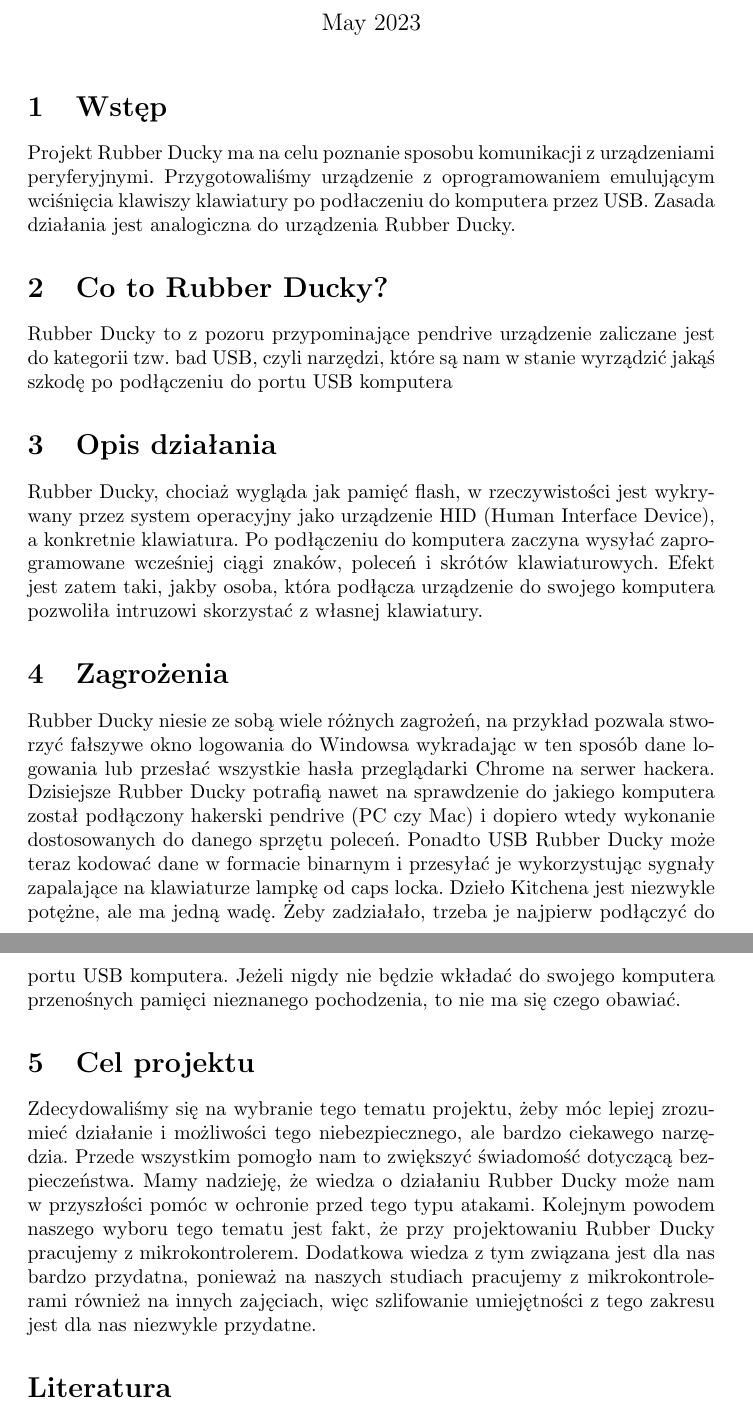
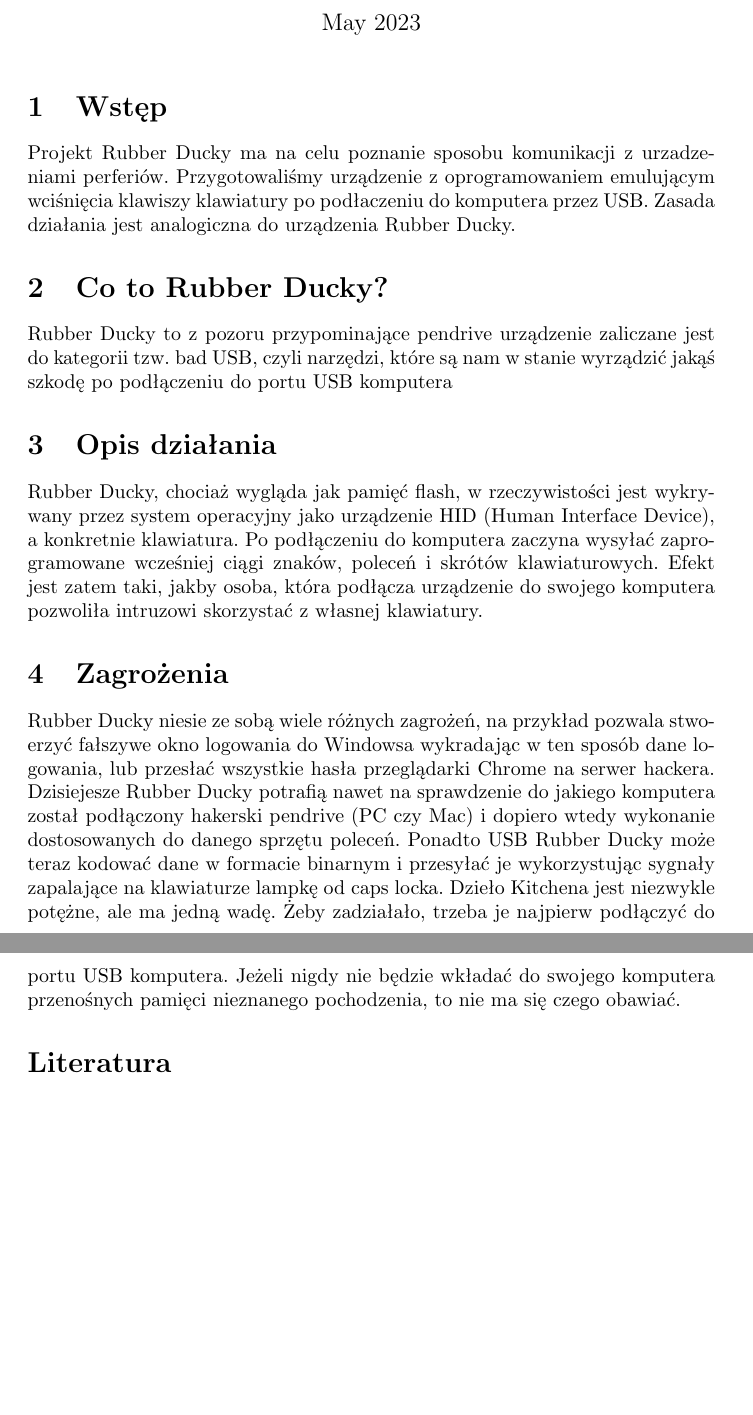
Before and after one commit to Chuchla/AK2-Rubber-Ducky, a LaTeX document (AK2_Rubber_Ducky.tex): two parts of pages 1 and 2 of 2, joined at a grey line, cut so that both start at the same text, the shorter picture padded with empty space. Compiled offline with pdfLaTeX.

Commit message:
Revert "Małe poprawki + dopisano cel projektu"
This reverts commit 54f0a3d82e3a29b7c7346e9be3ba9ee4fad678f8.

```diff
--- a/AK2_Rubber_Ducky.tex
+++ b/AK2_Rubber_Ducky.tex
@@ -12,7 +12,7 @@
 \maketitle
 
 \section{Wstęp}
-Projekt Rubber Ducky ma na celu poznanie sposobu komunikacji z urządzeniami peryferyjnymi. Przygotowaliśmy urządzenie z oprogramowaniem emulującym wciśnięcia klawiszy klawiatury po podłaczeniu do komputera przez USB. Zasada działania jest analogiczna do urządzenia Rubber Ducky.
+Projekt Rubber Ducky ma na celu poznanie sposobu komunikacji z urzadzeniami perferiów. Przygotowaliśmy urządzenie z oprogramowaniem emulującym wciśnięcia klawiszy klawiatury po podłaczeniu do komputera przez USB. Zasada działania jest analogiczna do urządzenia Rubber Ducky.
 
 \section{Co to Rubber Ducky?}
 
@@ -22,10 +22,7 @@
 Rubber Ducky, chociaż wygląda jak pamięć flash, w rzeczywistości jest wykrywany przez system operacyjny jako urządzenie HID (Human Interface Device), a konkretnie klawiatura. Po podłączeniu do komputera zaczyna wysyłać zaprogramowane wcześniej ciągi znaków, poleceń i skrótów klawiaturowych. Efekt jest zatem taki, jakby osoba, która podłącza urządzenie do swojego komputera pozwoliła intruzowi skorzystać z własnej klawiatury.
 
 \section{Zagrożenia}
-Rubber Ducky niesie ze sobą wiele różnych zagrożeń, na przykład pozwala stworzyć fałszywe okno logowania do Windowsa wykradając w ten sposób dane logowania lub przesłać wszystkie hasła przeglądarki Chrome na serwer hackera. Dzisiejsze Rubber Ducky potrafią nawet na sprawdzenie do jakiego komputera został podłączony hakerski pendrive (PC czy Mac) i dopiero wtedy wykonanie dostosowanych do danego sprzętu poleceń. Ponadto USB Rubber Ducky może teraz kodować dane w formacie binarnym i przesyłać je wykorzystując sygnały zapalające na klawiaturze lampkę od caps locka. Dzieło Kitchena jest niezwykle potężne, ale ma jedną wadę. Żeby zadziałało, trzeba je najpierw podłączyć do portu USB komputera. Jeżeli nigdy nie będzie wkładać do swojego komputera przenośnych pamięci nieznanego pochodzenia, to nie ma się czego obawiać.
-
-\section{Cel projektu}
-Zdecydowaliśmy się na wybranie tego tematu projektu, żeby móc lepiej zrozumieć działanie i możliwości tego niebezpiecznego, ale bardzo ciekawego narzędzia. Przede wszystkim pomogło nam to zwiększyć świadomość dotyczącą bezpieczeństwa. Mamy nadzieję, że wiedza o działaniu Rubber Ducky może nam w przyszłości pomóc w ochronie przed tego typu atakami. Kolejnym powodem naszego wyboru tego tematu jest fakt, że przy projektowaniu Rubber Ducky pracujemy z mikrokontrolerem. Dodatkowa wiedza z tym związana jest dla nas bardzo przydatna, ponieważ na naszych studiach pracujemy z mikrokontrolerami również na innych zajęciach, więc szlifowanie umiejętności z tego zakresu jest dla nas niezwykle przydatne.
+Rubber Ducky niesie ze sobą wiele różnych zagrożeń, na przykład pozwala stwoerzyć fałszywe okno logowania do Windowsa wykradając w ten sposób dane logowania, lub przesłać wszystkie hasła przeglądarki Chrome na serwer hackera. Dzisiejesze Rubber Ducky potrafią nawet na sprawdzenie do jakiego komputera został podłączony hakerski pendrive (PC czy Mac) i dopiero wtedy wykonanie dostosowanych do danego sprzętu poleceń. Ponadto USB Rubber Ducky może teraz kodować dane w formacie binarnym i przesyłać je wykorzystując sygnały zapalające na klawiaturze lampkę od caps locka. Dzieło Kitchena jest niezwykle potężne, ale ma jedną wadę. Żeby zadziałało, trzeba je najpierw podłączyć do portu USB komputera. Jeżeli nigdy nie będzie wkładać do swojego komputera przenośnych pamięci nieznanego pochodzenia, to nie ma się czego obawiać.
 
 
 
```
Also changed, not shown: Rubber_Ducky_AK2.pdf.
